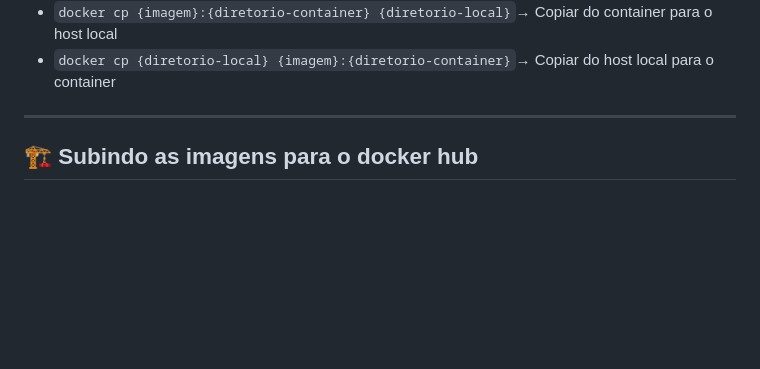
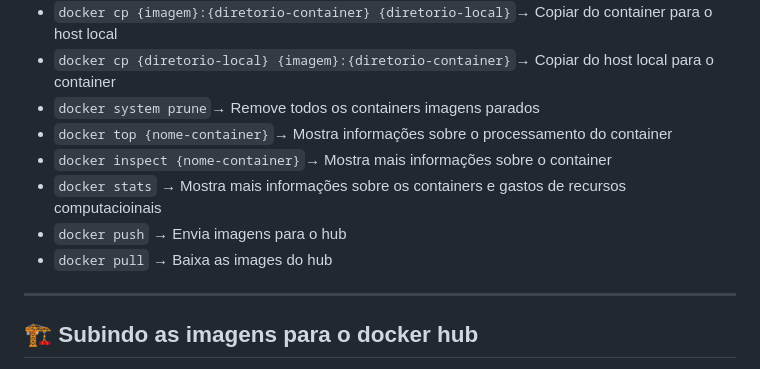
Before and after one commit to LeandroRodriguesCarneiro/Docker, a Markdown page: comandos_docker.md, the part around the change. GitHub-like rendering; blank space fills up the shorter version.

Commit message:
novos comandos docker

```diff
--- a/comandos_docker.md
+++ b/comandos_docker.md
@@ -35,6 +35,12 @@
 - `docker volume inspect {nome-volume}`→ Verificar o que tem no volume
 - `docker cp {imagem}:{diretorio-container} {diretorio-local}`→ Copiar do container para o host local
 - `docker cp {diretorio-local} {imagem}:{diretorio-container}`→ Copiar do host local para o container
+- `docker system prune`→ Remove todos os containers imagens parados
+- `docker top {nome-container}`→ Mostra informações sobre o processamento do container
+- `docker inspect {nome-container}`→ Mostra mais informações sobre o container
+- `docker stats` → Mostra mais informações sobre os containers e gastos de recursos computacioinais
+- `docker push` → Envia imagens para o hub
+- `docker pull` → Baixa as images do hub
 ---
 
 ## 🏗️ Subindo as imagens para o docker hub
```
